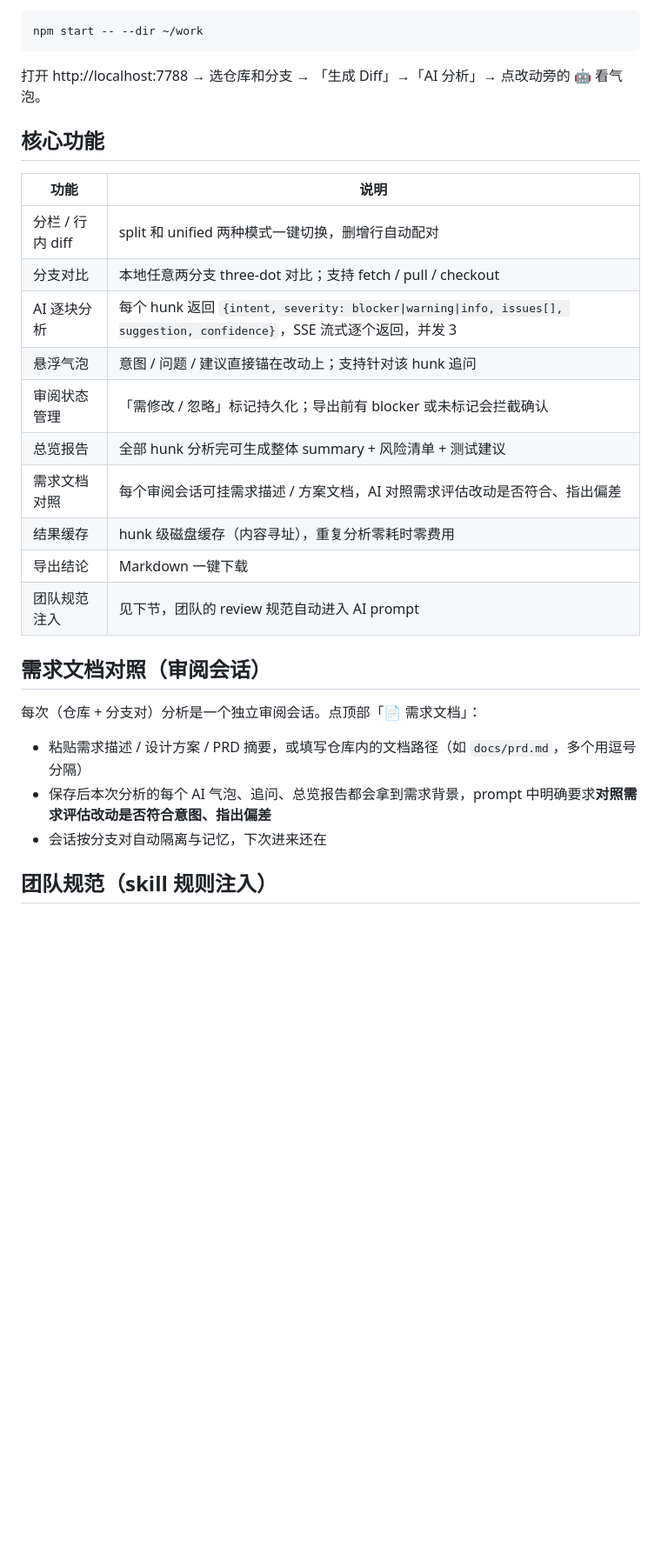
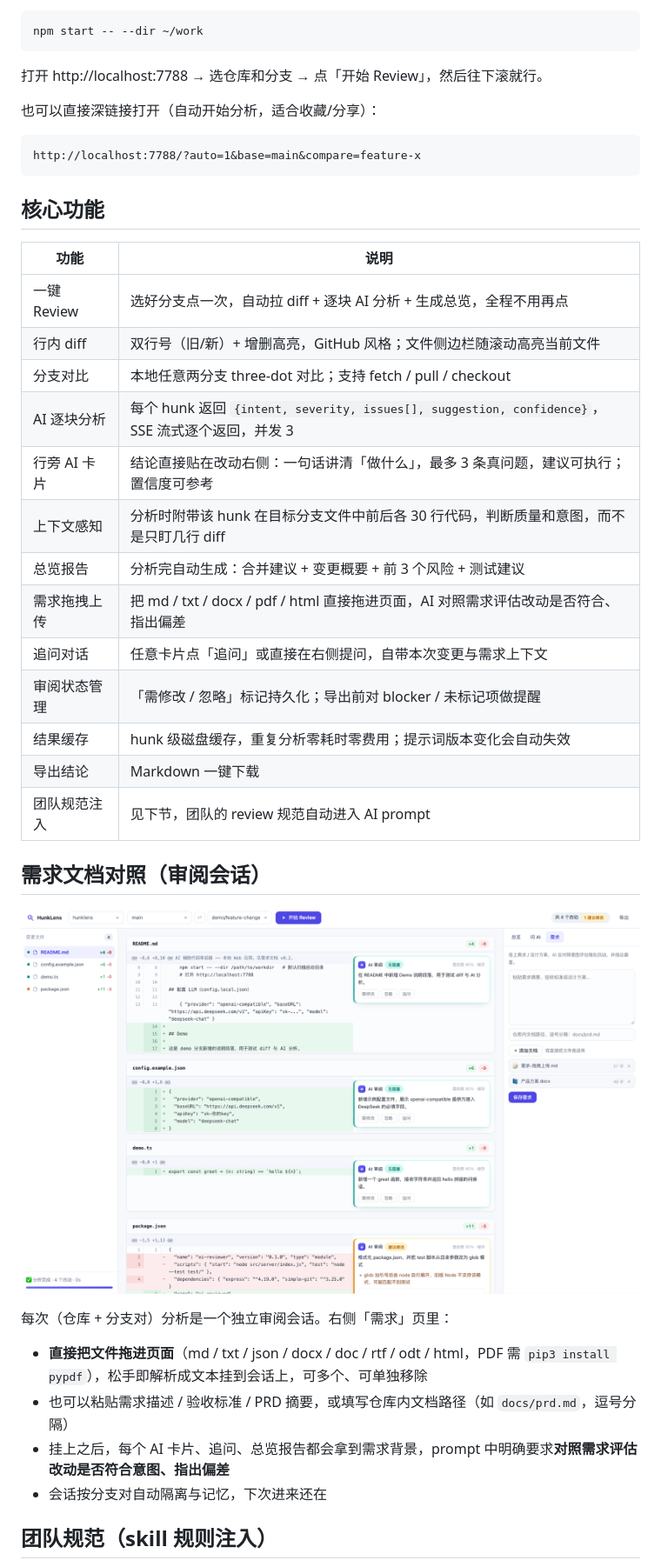
Before and after one commit to sdy-17/hunklens, a Markdown page: README.md, the part around one of its changes. Shown at 87% size. Drawn GitHub-style; pictures changed too: docs/screenshot-requirements.png (added); blank space fills up the shorter version.

Commit message:
重做 UI（三栏/GitHub 风格 diff/行旁 AI 卡片）+ 需求文档拖拽上传 + 分析结合上下文并收敛篇幅

````diff
--- a/README.md
+++ b/README.md
@@ -45,29 +48,41 @@ cp config.example.json config.local.json
 npm start -- --dir ~/work
 ```
 
-打开 http://localhost:7788 → 选仓库和分支 → 「生成 Diff」→「AI 分析」→ 点改动旁的 🤖 看气泡。
+打开 http://localhost:7788 → 选仓库和分支 → 点「开始 Review」，然后往下滚就行。
+
+也可以直接深链接打开（自动开始分析，适合收藏/分享）：
+
+```
+http://localhost:7788/?auto=1&base=main&compare=feature-x
+```
 
 ## 核心功能
 
 | 功能 | 说明 |
 |---|---|
-| 分栏 / 行内 diff | split 和 unified 两种模式一键切换，删增行自动配对 |
+| 一键 Review | 选好分支点一次，自动拉 diff + 逐块 AI 分析 + 生成总览，全程不用再点 |
+| 行内 diff | 双行号（旧/新）+ 增删高亮，GitHub 风格；文件侧边栏随滚动高亮当前文件 |
 | 分支对比 | 本地任意两分支 three-dot 对比；支持 fetch / pull / checkout |
-| AI 逐块分析 | 每个 hunk 返回 `{intent, severity: blocker\|warning\|info, issues[], suggestion, confidence}`，SSE 流式逐个返回，并发 3 |
-| 悬浮气泡 | 意图 / 问题 / 建议直接锚在改动上；支持针对该 hunk 追问 |
-| 审阅状态管理 | 「需修改 / 忽略」标记持久化；导出前有 blocker 或未标记会拦截确认 |
-| 总览报告 | 全部 hunk 分析完可生成整体 summary + 风险清单 + 测试建议 |
-| 需求文档对照 | 每个审阅会话可挂需求描述 / 方案文档，AI 对照需求评估改动是否符合、指出偏差 |
-| 结果缓存 | hunk 级磁盘缓存（内容寻址），重复分析零耗时零费用 |
+| AI 逐块分析 | 每个 hunk 返回 `{intent, severity, issues[], suggestion, confidence}`，SSE 流式逐个返回，并发 3 |
+| 行旁 AI 卡片 | 结论直接贴在改动右侧：一句话讲清「做什么」，最多 3 条真问题，建议可执行；置信度可参考 |
+| 上下文感知 | 分析时附带该 hunk 在目标分支文件中前后各 30 行代码，判断质量和意图，而不是只盯几行 diff |
+| 总览报告 | 分析完自动生成：合并建议 + 变更概要 + 前 3 个风险 + 测试建议 |
+| 需求拖拽上传 | 把 md / txt / docx / pdf / html 直接拖进页面，AI 对照需求评估改动是否符合、指出偏差 |
+| 追问对话 | 任意卡片点「追问」或直接在右侧提问，自带本次变更与需求上下文 |
+| 审阅状态管理 | 「需修改 / 忽略」标记持久化；导出前对 blocker / 未标记项做提醒 |
+| 结果缓存 | hunk 级磁盘缓存，重复分析零耗时零费用；提示词版本变化会自动失效 |
 | 导出结论 | Markdown 一键下载 |
 | 团队规范注入 | 见下节，团队的 review 规范自动进入 AI prompt |
 
 ## 需求文档对照（审阅会话）
 
-每次（仓库 + 分支对）分析是一个独立审阅会话。点顶部「📄 需求文档」：
+![需求文档面板](docs/screenshot-requirements.png)
 
-- 粘贴需求描述 / 设计方案 / PRD 摘要，或填写仓库内的文档路径（如 `docs/prd.md`，多个用逗号分隔）
-- 保存后本次分析的每个 AI 气泡、追问、总览报告都会拿到需求背景，prompt 中明确要求**对照需求评估改动是否符合意图、指出偏差**
+每次（仓库 + 分支对）分析是一个独立审阅会话。右侧「需求」页里：
+
+- **直接把文件拖进页面**（md / txt / json / docx / doc / rtf / odt / html，PDF 需 `pip3 install pypdf`），松手即解析成文本挂到会话上，可多个、可单独移除
+- 也可以粘贴需求描述 / 验收标准 / PRD 摘要，或填写仓库内文档路径（如 `docs/prd.md`，逗号分隔）
+- 挂上之后，每个 AI 卡片、追问、总览报告都会拿到需求背景，prompt 中明确要求**对照需求评估改动是否符合意图、指出偏差**
 - 会话按分支对自动隔离与记忆，下次进来还在
 
 ## 团队规范（skill 规则注入）
````
Also changed, not shown: other parts of README.md (+17 -12 lines), docs/screenshot.png (added), 12 other files.
